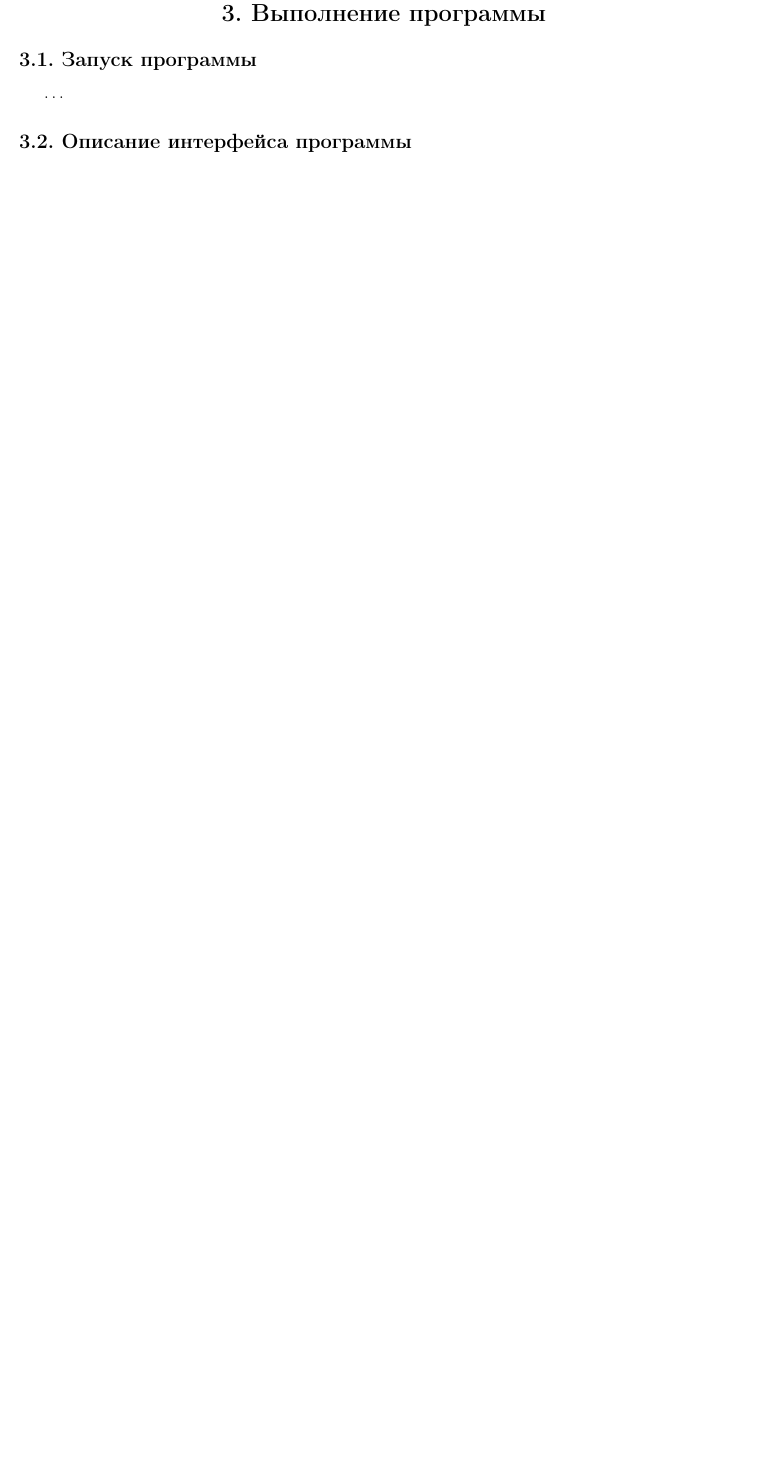
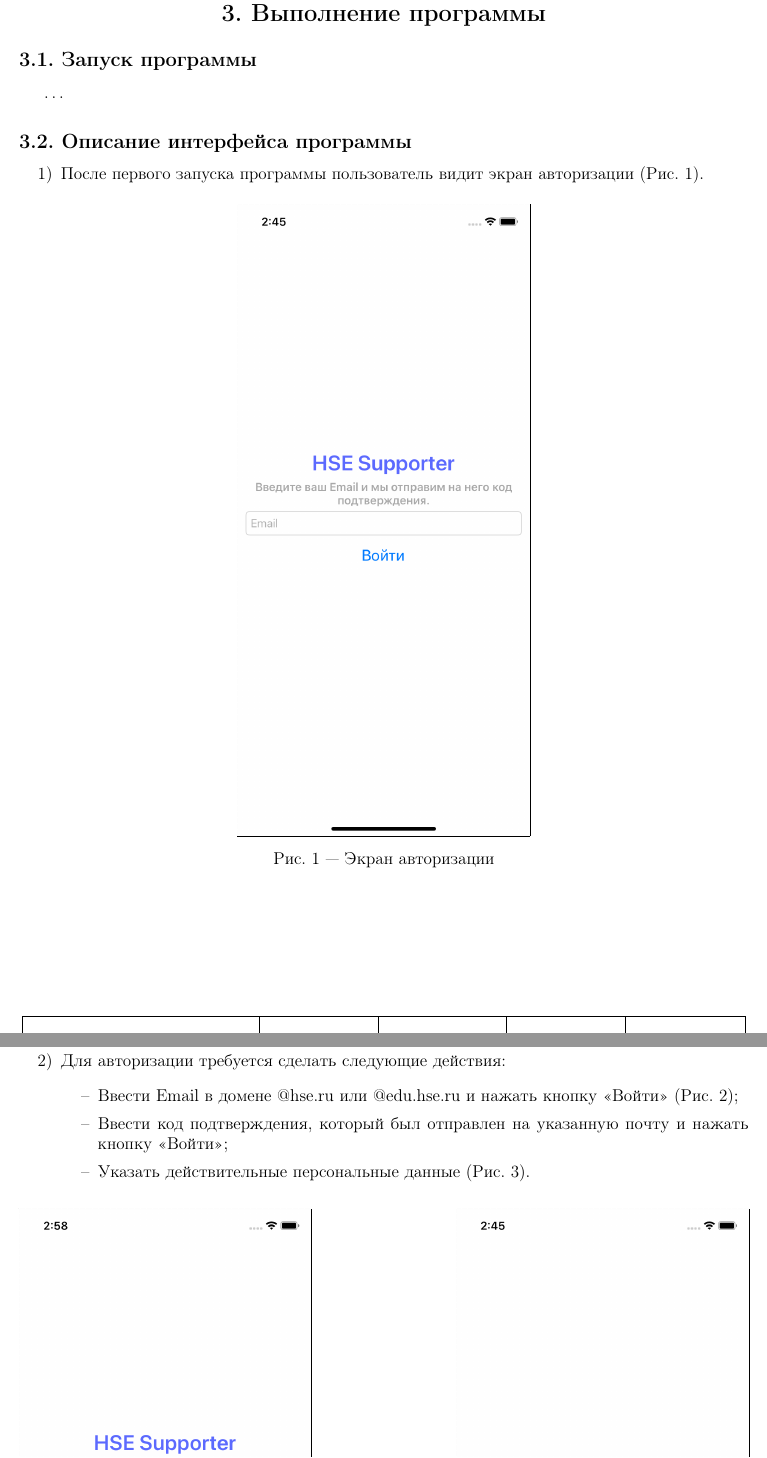
Before and after one commit to Vakosta/HSESupporter-Documentation, a LaTeX document (ro/ro.tex): part of page 7 of 9 before the commit and two parts of pages 7 and 8 of 10 after it, the two joined at a grey line, cut so that both start at the same text, the shorter picture padded with empty space. Compiled offline with pdfLaTeX.

Commit message:
Update ro.

```diff
--- a/ro/ro.tex
+++ b/ro/ro.tex
@@ -110,4 +110,19 @@
 
     \subsection{Описание интерфейса программы}
 
-    \ldots
+    \begin{enumerate}
+        \item После первого запуска программы пользователь видит экран авторизации (Рис. 1).
+        \begin{figure}[h]
+            \centering
+            \frame{\includegraphics[width=0.4\linewidth]{images/login.png}}
+            \caption{Экран авторизации}
+            \label{fig:mpr}
+        \end{figure}
+
+        \newpage
+        \item Для авторизации требуется сделать следующие действия:
+        \begin{enumerate}
+            \item Ввести Email в домене @hse.ru или @edu.hse.ru и нажать кнопку <<Войти>> (Рис. 2);
+            \item Ввести код подтверждения, который был отправлен на указанную почту и нажать кнопку <<Войти>>;
+            \item Указать действительные персональные данные (Рис. 3).
+        \end{enumerate}
@@ -114,3 +143,5 @@
+        \end{figure}
+    \end{enumerate}
 
 
     \section{Используемая литература}
```
Also changed, not shown: ro/images/login.png (added), ro/images/login_code.png (added), ro/ro.pdf, ro/ro.tex (14 more changed lines).
